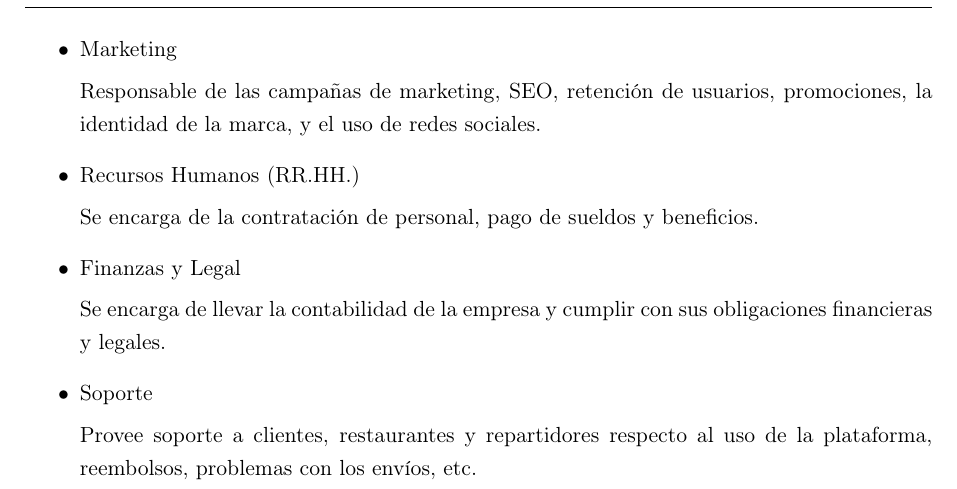
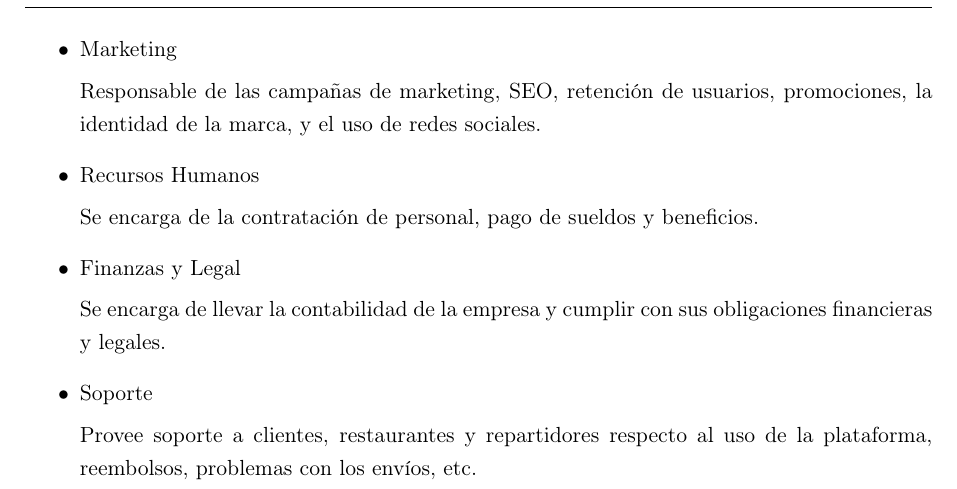
Before and after one commit to gonza2323/proyecto-bases-de-datos, a LaTeX document (informe/informe.tex): part of page 4 of 7, cut so that both start at the same text. Compiled offline with pdfLaTeX.

Commit message:
Cambio pequeño

```diff
--- a/informe/informe.tex
+++ b/informe/informe.tex
@@ -110,7 +110,7 @@ La empresa está organizada en las siguientes áreas:
 
     Responsable de las campañas de marketing, SEO, retención de usuarios, promociones, la identidad de la marca, y el uso de redes sociales.
 
-    \item Recursos Humanos (RR.HH.)
+    \item Recursos Humanos
 
     Se encarga de la contratación de personal, pago de sueldos y beneficios.
 
```
